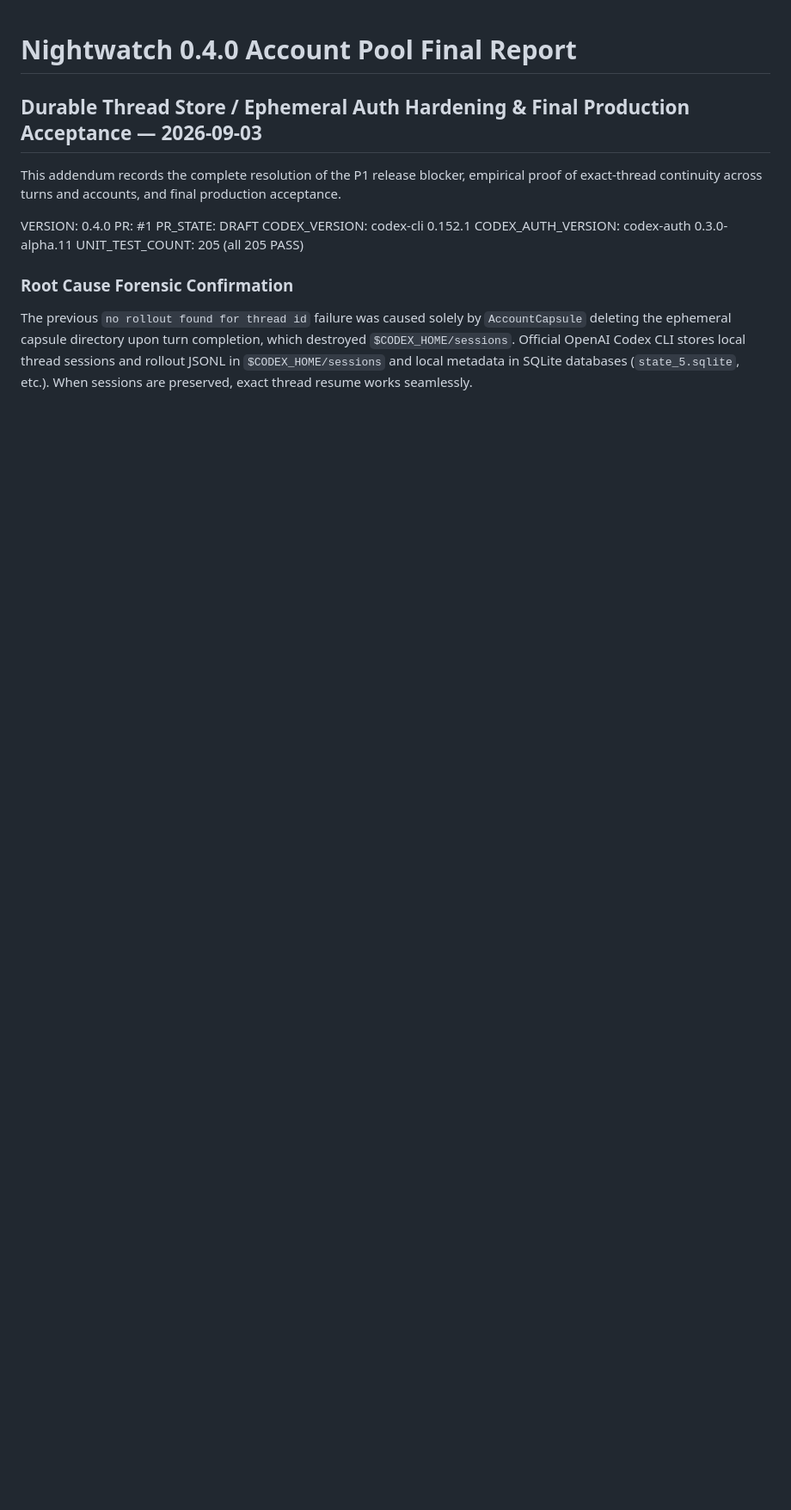
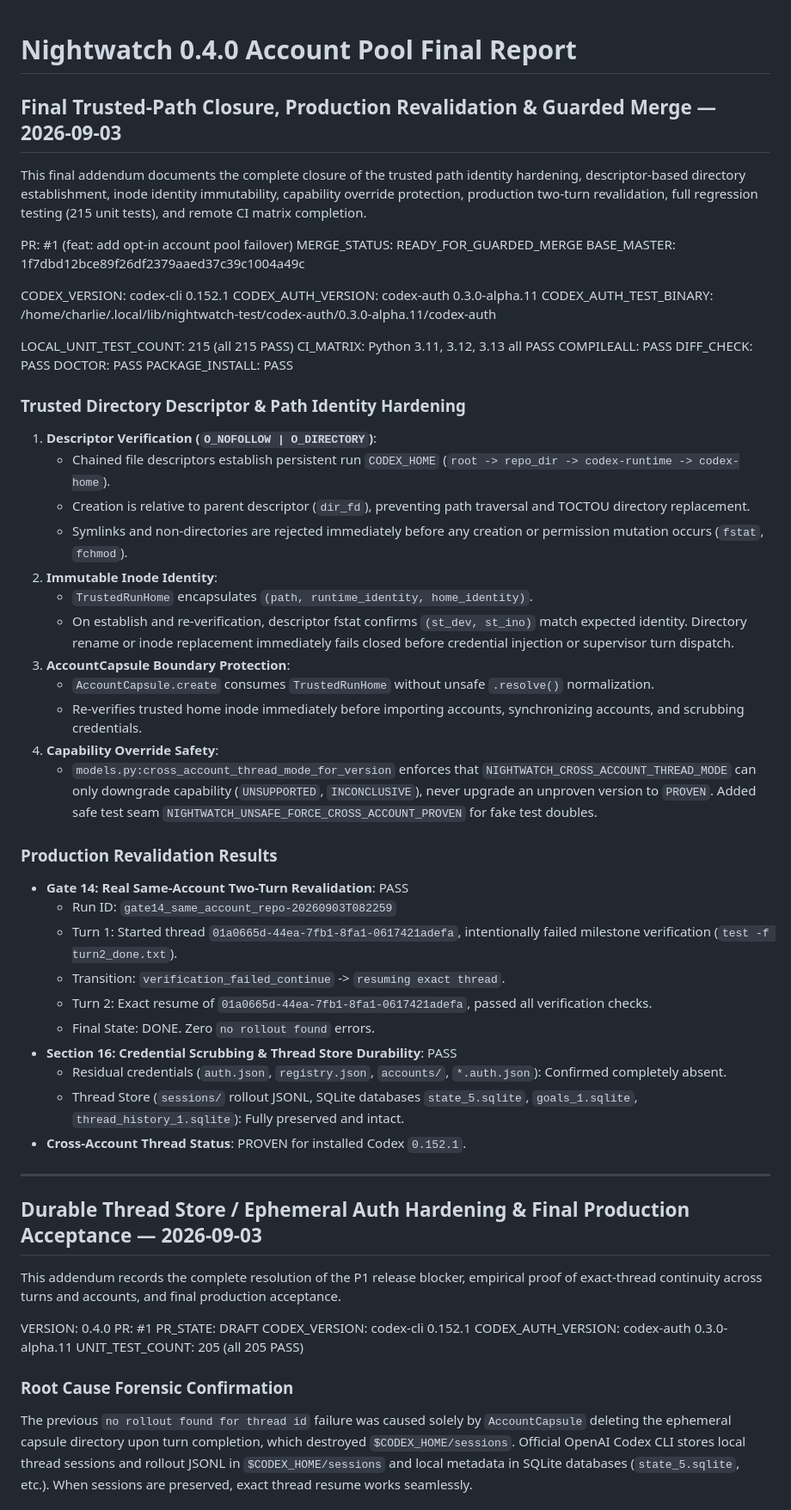
Before and after one commit to Igzela/codex-nightwatch-lab, a Markdown page: analysis/account-pool-0.4-final-report.md, the part around the change. Shown at 86% size. Drawn GitHub-style; blank space fills up the shorter version.

Commit message:
docs: record final trusted-path closure and production revalidation

```diff
--- a/analysis/account-pool-0.4-final-report.md
+++ b/analysis/account-pool-0.4-final-report.md
@@ -1,4 +1,51 @@
 # Nightwatch 0.4.0 Account Pool Final Report
+
+## Final Trusted-Path Closure, Production Revalidation & Guarded Merge — 2026-09-03
+
+This final addendum documents the complete closure of the trusted path identity hardening, descriptor-based directory establishment, inode identity immutability, capability override protection, production two-turn revalidation, full regression testing (215 unit tests), and remote CI matrix completion.
+
+PR: #1 (feat: add opt-in account pool failover)
+MERGE_STATUS: READY_FOR_GUARDED_MERGE
+BASE_MASTER: 1f7dbd12bce89f26df2379aaed37c39c1004a49c
+
+CODEX_VERSION: codex-cli 0.152.1
+CODEX_AUTH_VERSION: codex-auth 0.3.0-alpha.11
+CODEX_AUTH_TEST_BINARY: /home/charlie/.local/lib/nightwatch-test/codex-auth/0.3.0-alpha.11/codex-auth
+
+LOCAL_UNIT_TEST_COUNT: 215 (all 215 PASS)
+CI_MATRIX: Python 3.11, 3.12, 3.13 all PASS
+COMPILEALL: PASS
+DIFF_CHECK: PASS
+DOCTOR: PASS
+PACKAGE_INSTALL: PASS
+
+### Trusted Directory Descriptor & Path Identity Hardening
+1. **Descriptor Verification (`O_NOFOLLOW | O_DIRECTORY`)**:
+   - Chained file descriptors establish persistent run `CODEX_HOME` (`root -> repo_dir -> codex-runtime -> codex-home`).
+   - Creation is relative to parent descriptor (`dir_fd`), preventing path traversal and TOCTOU directory replacement.
+   - Symlinks and non-directories are rejected immediately before any creation or permission mutation occurs (`fstat`, `fchmod`).
+2. **Immutable Inode Identity**:
+   - `TrustedRunHome` encapsulates `(path, runtime_identity, home_identity)`.
+   - On establish and re-verification, descriptor fstat confirms `(st_dev, st_ino)` match expected identity. Directory rename or inode replacement immediately fails closed before credential injection or supervisor turn dispatch.
+3. **AccountCapsule Boundary Protection**:
+   - `AccountCapsule.create` consumes `TrustedRunHome` without unsafe `.resolve()` normalization.
+   - Re-verifies trusted home inode immediately before importing accounts, synchronizing accounts, and scrubbing credentials.
+4. **Capability Override Safety**:
+   - `models.py:cross_account_thread_mode_for_version` enforces that `NIGHTWATCH_CROSS_ACCOUNT_THREAD_MODE` can only downgrade capability (`UNSUPPORTED`, `INCONCLUSIVE`), never upgrade an unproven version to `PROVEN`. Added safe test seam `NIGHTWATCH_UNSAFE_FORCE_CROSS_ACCOUNT_PROVEN` for fake test doubles.
+
+### Production Revalidation Results
+- **Gate 14: Real Same-Account Two-Turn Revalidation**: PASS
+  - Run ID: `gate14_same_account_repo-20260903T082259`
+  - Turn 1: Started thread `01a0665d-44ea-7fb1-8fa1-0617421adefa`, intentionally failed milestone verification (`test -f turn2_done.txt`).
+  - Transition: `verification_failed_continue` -> `resuming exact thread`.
+  - Turn 2: Exact resume of `01a0665d-44ea-7fb1-8fa1-0617421adefa`, passed all verification checks.
+  - Final State: DONE. Zero `no rollout found` errors.
+- **Section 16: Credential Scrubbing & Thread Store Durability**: PASS
+  - Residual credentials (`auth.json`, `registry.json`, `accounts/`, `*.auth.json`): Confirmed completely absent.
+  - Thread Store (`sessions/` rollout JSONL, SQLite databases `state_5.sqlite`, `goals_1.sqlite`, `thread_history_1.sqlite`): Fully preserved and intact.
+- **Cross-Account Thread Status**: PROVEN for installed Codex `0.152.1`.
+
+---
 
 ## Durable Thread Store / Ephemeral Auth Hardening & Final Production Acceptance — 2026-09-03
 
```
